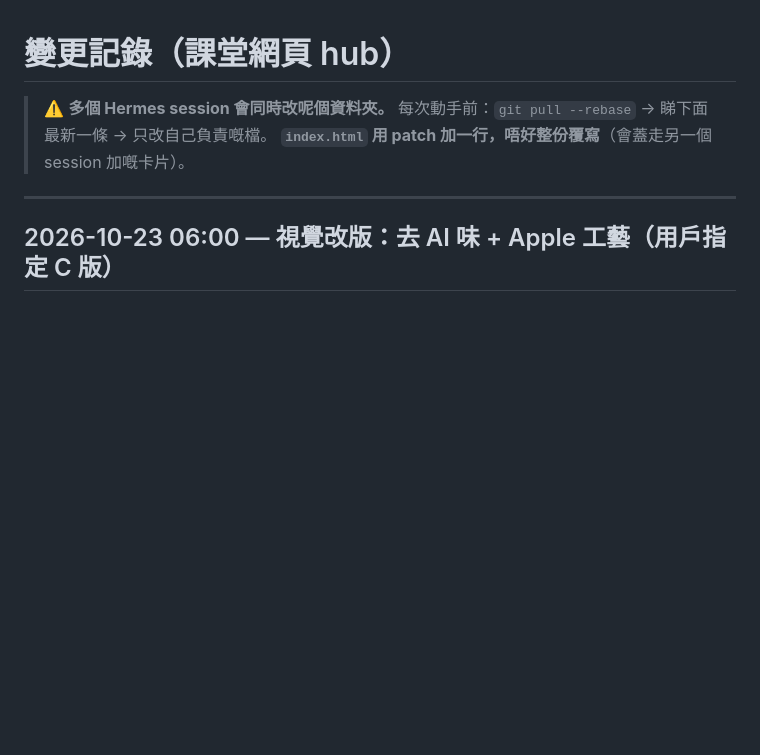
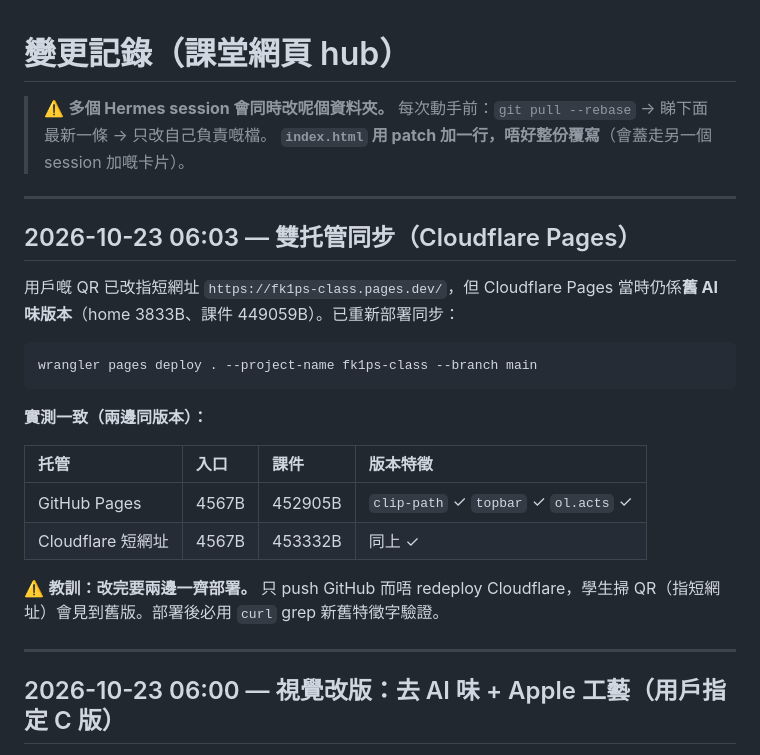
Before and after one commit to astomwong852/class, a Markdown page: CHANGELOG.md, the part around the change. Rendered like a GitHub page; blank space fills up the shorter version.

Commit message:
記錄 Cloudflare Pages 重新部署同步（雙托管一致）

````diff
--- a/CHANGELOG.md
+++ b/CHANGELOG.md
@@ -3,6 +3,25 @@
 > ⚠️ **多個 Hermes session 會同時改呢個資料夾。**
 > 每次動手前：`git pull --rebase` → 睇下面最新一條 → 只改自己負責嘅檔。
 > **`index.html` 用 patch 加一行，唔好整份覆寫**（會蓋走另一個 session 加嘅卡片）。
+
+---
+
+## 2026-10-23 06:03 — 雙托管同步（Cloudflare Pages）
+
+用戶嘅 QR 已改指短網址 `https://fk1ps-class.pages.dev/`，但 Cloudflare Pages 當時仍係**舊 AI 味版本**（home 3833B、課件 449059B）。已重新部署同步：
+
+```
+wrangler pages deploy . --project-name fk1ps-class --branch main
+```
+
+**實測一致（兩邊同版本）：**
+
+| 托管 | 入口 | 課件 | 版本特徵 |
+|:--|:--|:--|:--|
+| GitHub Pages | 4567B | 452905B | `clip-path` ✓ `topbar` ✓ `ol.acts` ✓ |
+| Cloudflare 短網址 | 4567B | 453332B | 同上 ✓ |
+
+⚠️ **教訓：改完要兩邊一齊部署。** 只 push GitHub 而唔 redeploy Cloudflare，學生掃 QR（指短網址）會見到舊版。部署後必用 `curl` grep 新舊特徵字驗證。
 
 ---
 
````
